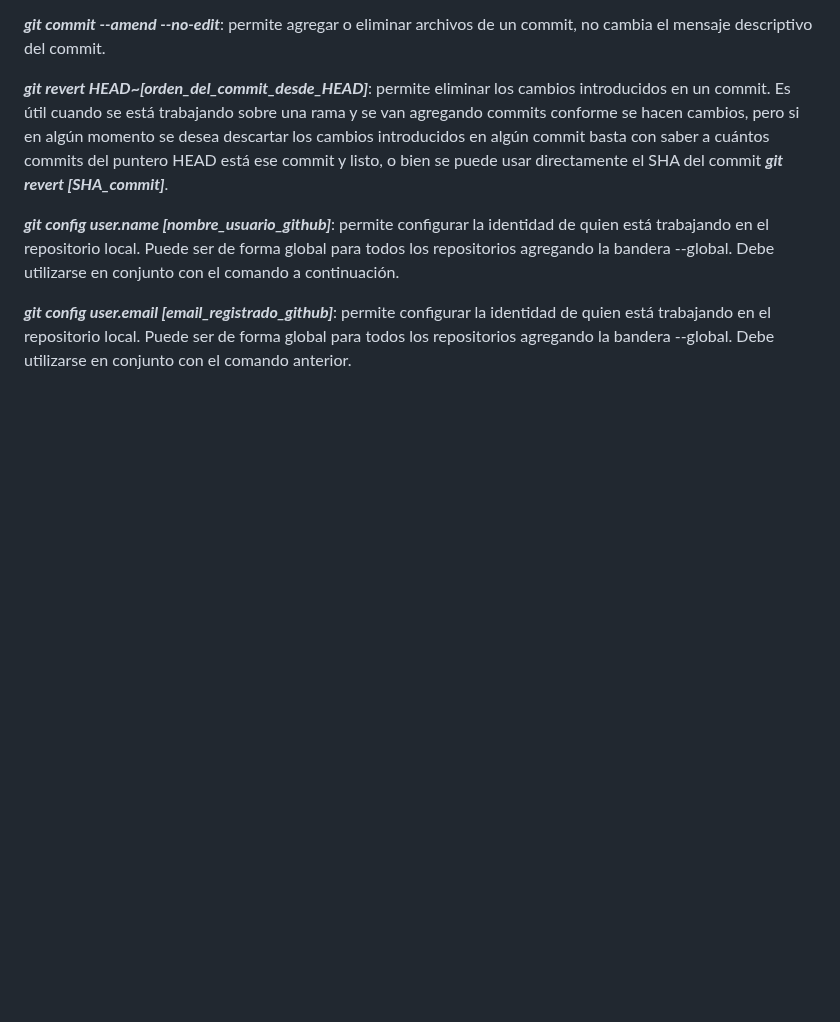
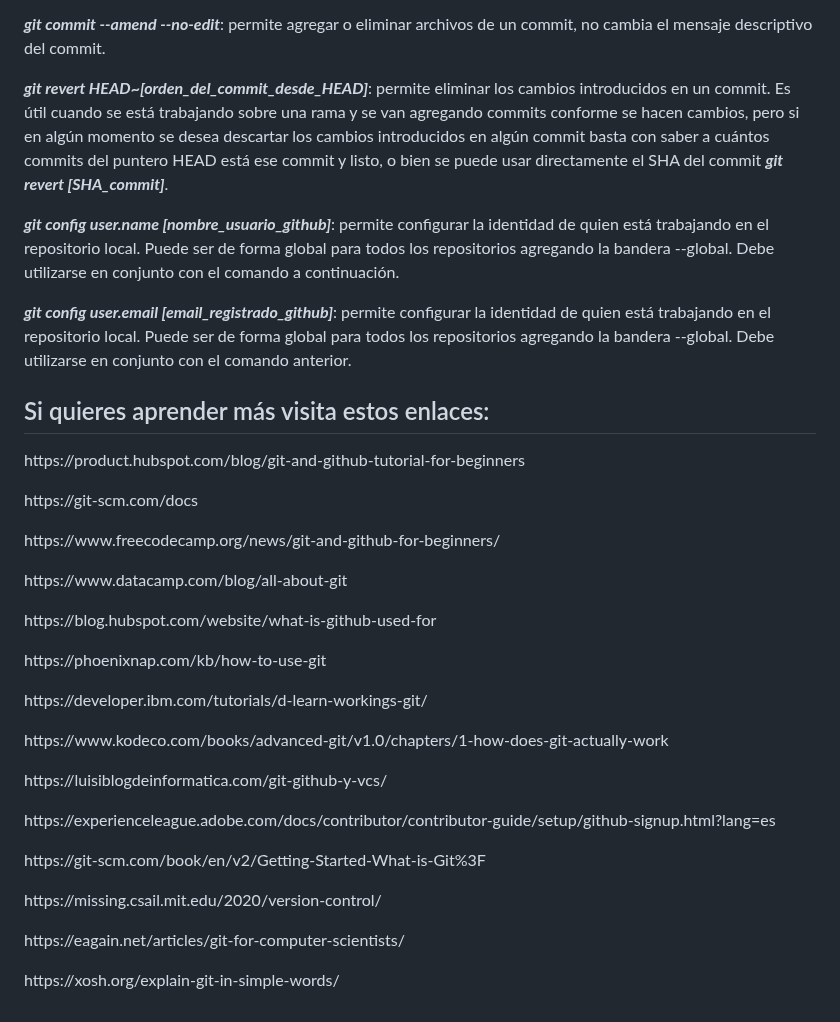
Before and after one commit to camilocorreaUdeA/Programacion_Web_2023_2, a Markdown page: Historia_y_Conceptos/git_y_github.md, the part around the change. Drawn GitHub-style; blank space fills up the shorter version.

```diff
--- a/Historia_y_Conceptos/git_y_github.md
+++ b/Historia_y_Conceptos/git_y_github.md
@@ -526,3 +526,20 @@ https://docs.github.com/en/authentication/connecting-to-github-with-ssh/adding-a
   configurar la identidad de quien está trabajando en el repositorio local. Puede
   ser de forma global para todos los repositorios agregando la bandera --global.
   Debe utilizarse en conjunto con el comando anterior.</p>
+
+## Si quieres aprender más visita estos enlaces:
+
+<p>https://product.hubspot.com/blog/git-and-github-tutorial-for-beginners</p>
+<p>https://git-scm.com/docs</p>
+<p>https://www.freecodecamp.org/news/git-and-github-for-beginners/</p>
+<p>https://www.datacamp.com/blog/all-about-git</p>
+<p>https://blog.hubspot.com/website/what-is-github-used-for</p>
+<p>https://phoenixnap.com/kb/how-to-use-git</p>
+<p>https://developer.ibm.com/tutorials/d-learn-workings-git/</p>
+<p>https://www.kodeco.com/books/advanced-git/v1.0/chapters/1-how-does-git-actually-work</p>
+<p>https://luisiblogdeinformatica.com/git-github-y-vcs/</p>
+<p>https://experienceleague.adobe.com/docs/contributor/contributor-guide/setup/github-signup.html?lang=es</p>
+<p>https://git-scm.com/book/en/v2/Getting-Started-What-is-Git%3F</p>
+<p>https://missing.csail.mit.edu/2020/version-control/</p>
+<p>https://eagain.net/articles/git-for-computer-scientists/</p>
+<p>https://xosh.org/explain-git-in-simple-words/</p>
```
